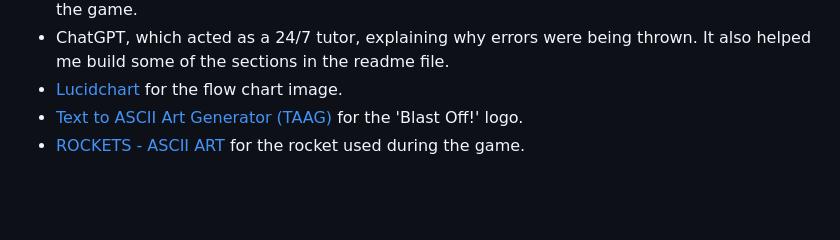
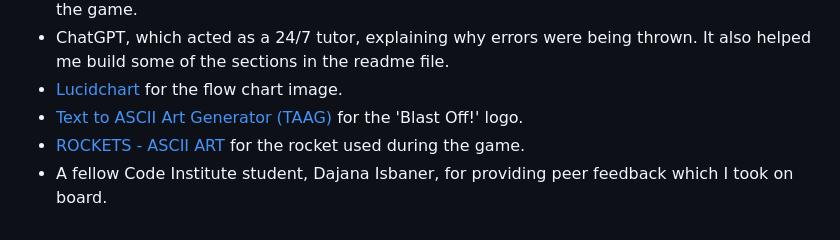
Before and after one commit to jdohertydev/blast-off, a Markdown page: README.md, the part around the change. Drawn GitHub-style; blank space fills up the shorter version.

Commit message:
Update credits to include Dajana for her comments in Slack

```diff
--- a/README.md
+++ b/README.md
@@ -304,3 +304,4 @@ I would like to thank:
 * [Lucidchart](https://www.lucidchart.com/) for the flow chart image.
 * [Text to ASCII Art Generator (TAAG)](https://patorjk.com/software/taag/#p=display&f=Graffiti&t=Type%20Something%20) for the 'Blast Off!' logo.
 * [ROCKETS - ASCII ART](https://ascii.co.uk/art/rockets) for the rocket used during the game.
+* A fellow Code Institute student, Dajana Isbaner, for providing peer feedback which I took on board.
```
